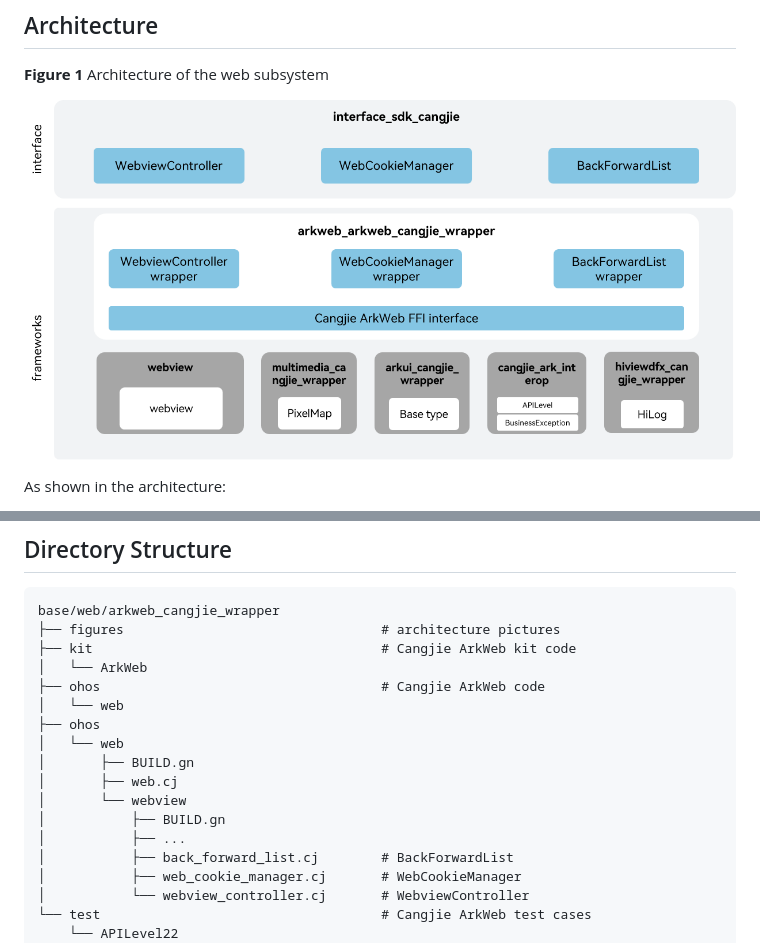
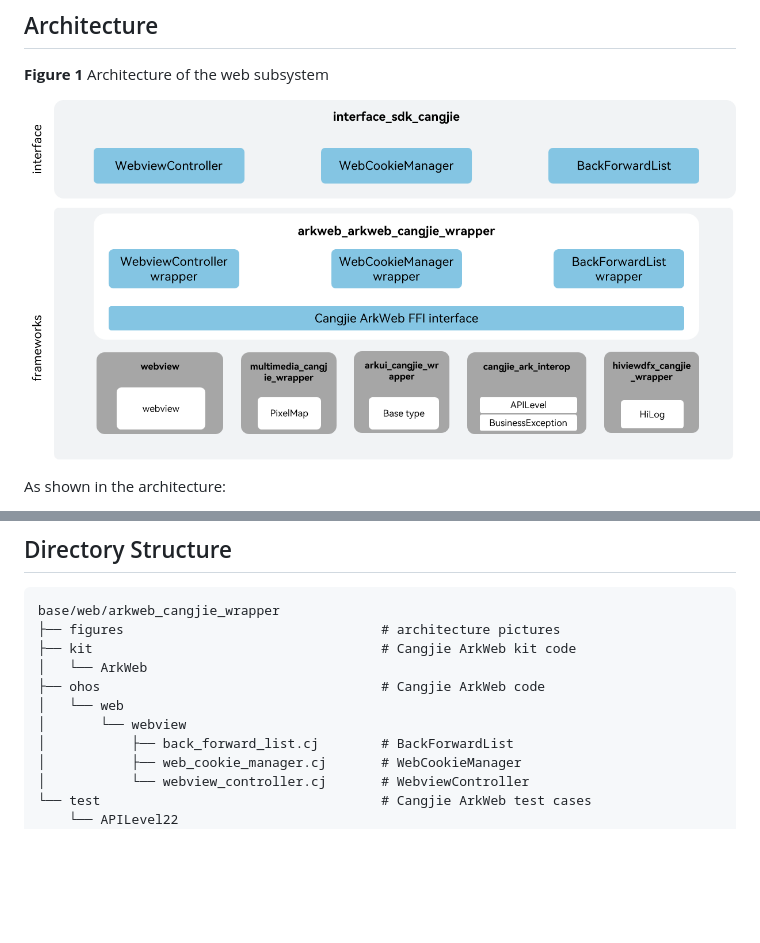
Before and after one commit to eclipse-oniro-mirrors/arkweb_arkweb_cangjie_wrapper, a Markdown page: README.md, 2 parts joined by grey strips. GitHub-like rendering; pictures changed too: figures/arkweb_cangjie_wrapper_architecture_en.png; blank space fills up the shorter version.

Commit message:
fix_readme
Signed-off-by: kirby <zhangruiming4@huawei.com>

```diff
--- a/README.md
+++ b/README.md
@@ -27,13 +27,7 @@ base/web/arkweb_cangjie_wrapper
 │   └── ArkWeb
 ├── ohos                                    # Cangjie ArkWeb code
 │   └── web
-├── ohos
-│   └── web
-│       ├── BUILD.gn
-│       ├── web.cj
 │       └── webview
-│           ├── BUILD.gn
-│           ├── ...
 │           ├── back_forward_list.cj        # BackForwardList
 │           ├── web_cookie_manager.cj       # WebCookieManager
 │           └── webview_controller.cj       # WebviewController
```
Also changed, not shown: README_zh.md (+0 -6 lines), figures/arkweb_cangjie_wrapper_architecture.png.
